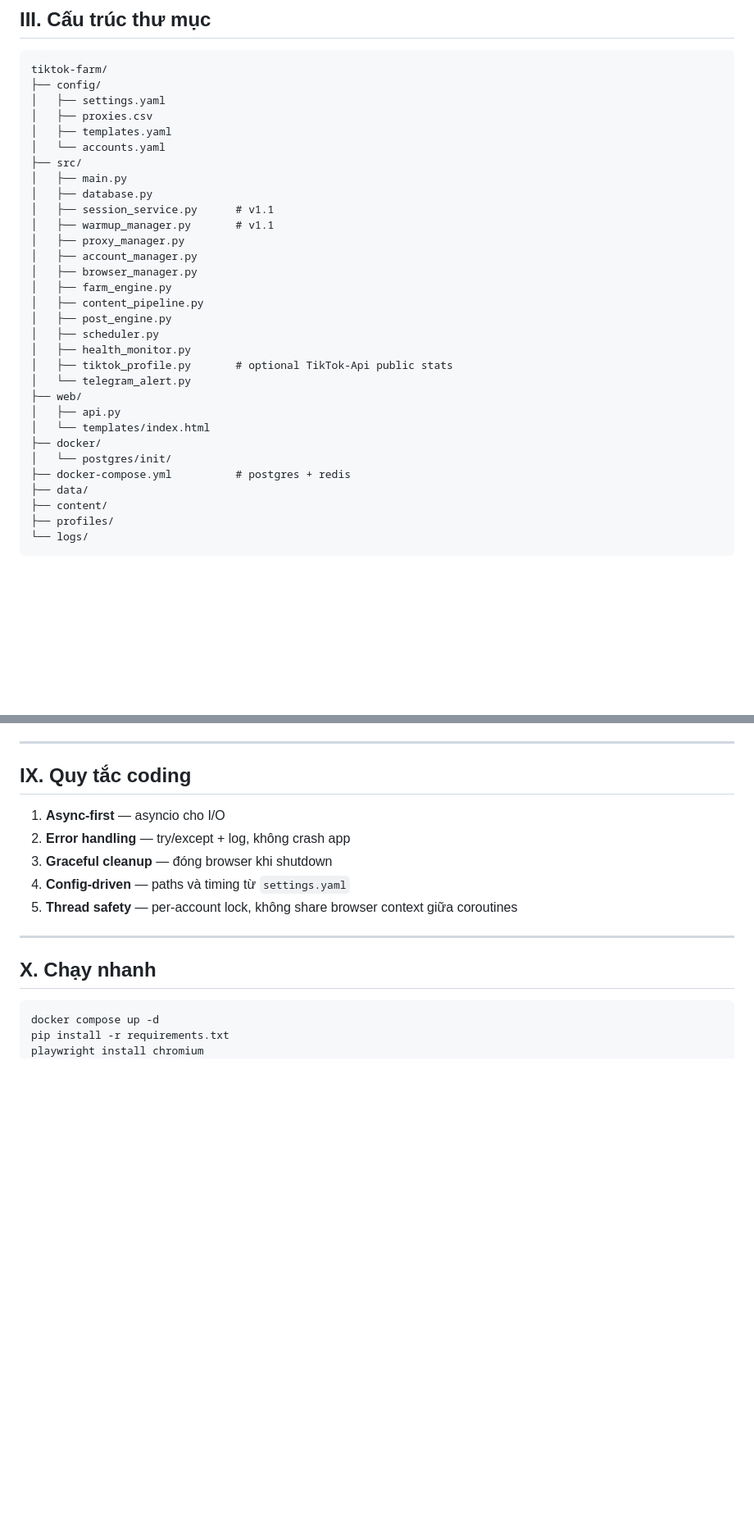
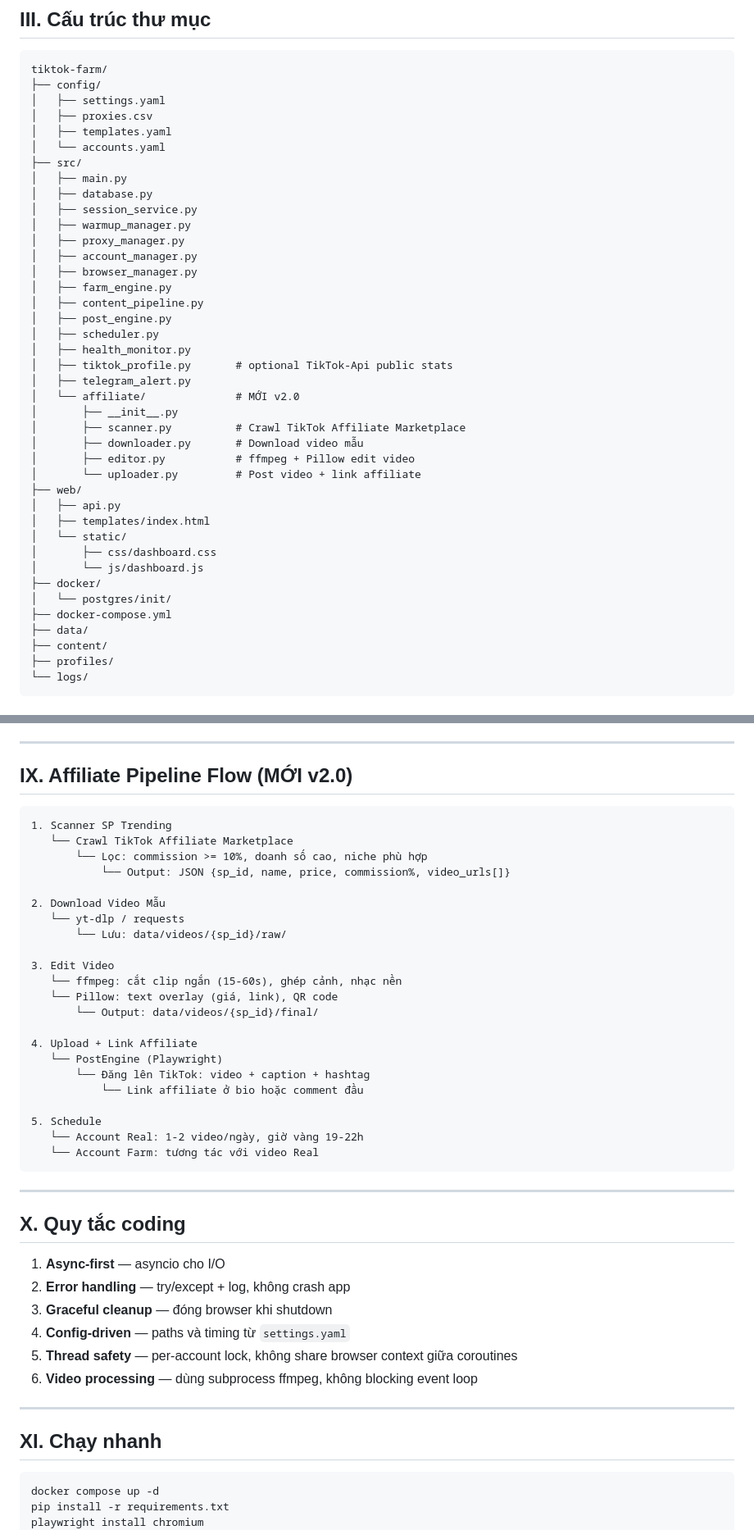
Before and after one commit to cuongtm2012/TikTok-farm, a Markdown page: SPECIFICATION.md, 2 parts joined by grey strips. Shown at 82% size. Drawn GitHub-style; blank space fills up the shorter version.

````diff
--- a/SPECIFICATION.md
+++ b/SPECIFICATION.md
@@ -130,8 +154,8 @@ tiktok-farm/
 ├── src/
 │   ├── main.py
 │   ├── database.py
-│   ├── session_service.py      # v1.1
-│   ├── warmup_manager.py       # v1.1
+│   ├── session_service.py
+│   ├── warmup_manager.py
 │   ├── proxy_manager.py
 │   ├── account_manager.py
 │   ├── browser_manager.py
@@ -141,13 +165,22 @@ tiktok-farm/
 │   ├── scheduler.py
 │   ├── health_monitor.py
 │   ├── tiktok_profile.py       # optional TikTok-Api public stats
-│   └── telegram_alert.py
+│   ├── telegram_alert.py
+│   └── affiliate/              # MỚI v2.0
+│       ├── __init__.py
+│       ├── scanner.py          # Crawl TikTok Affiliate Marketplace
+│       ├── downloader.py       # Download video mẫu
+│       ├── editor.py           # ffmpeg + Pillow edit video
+│       └── uploader.py         # Post video + link affiliate
 ├── web/
 │   ├── api.py
-│   └── templates/index.html
+│   ├── templates/index.html
+│   └── static/
+│       ├── css/dashboard.css
+│       └── js/dashboard.js
 ├── docker/
 │   └── postgres/init/
-├── docker-compose.yml          # postgres + redis
+├── docker-compose.yml
 ├── data/
 ├── content/
 ├── profiles/
@@ -279,17 +338,47 @@ main.py
 
 ---
 
-## IX. Quy tắc coding
+## IX. Affiliate Pipeline Flow (MỚI v2.0)
+
+```
+1. Scanner SP Trending
+   └── Crawl TikTok Affiliate Marketplace
+       └── Lọc: commission >= 10%, doanh số cao, niche phù hợp
+           └── Output: JSON {sp_id, name, price, commission%, video_urls[]}
+
+2. Download Video Mẫu
+   └── yt-dlp / requests
+       └── Lưu: data/videos/{sp_id}/raw/
+
+3. Edit Video
+   └── ffmpeg: cắt clip ngắn (15-60s), ghép cảnh, nhạc nền
+   └── Pillow: text overlay (giá, link), QR code
+       └── Output: data/videos/{sp_id}/final/
+
+4. Upload + Link Affiliate
+   └── PostEngine (Playwright)
+       └── Đăng lên TikTok: video + caption + hashtag
+           └── Link affiliate ở bio hoặc comment đầu
+
+5. Schedule
+   └── Account Real: 1-2 video/ngày, giờ vàng 19-22h
+   └── Account Farm: tương tác với video Real
+```
+
+---
+
+## X. Quy tắc coding
 
 1. **Async-first** — asyncio cho I/O
 2. **Error handling** — try/except + log, không crash app
 3. **Graceful cleanup** — đóng browser khi shutdown
 4. **Config-driven** — paths và timing từ `settings.yaml`
 5. **Thread safety** — per-account lock, không share browser context giữa coroutines
+6. **Video processing** — dùng subprocess ffmpeg, không blocking event loop
 
 ---
 
-## X. Chạy nhanh
+## XI. Chạy nhanh
 
 ```bash
 docker compose up -d
````
Also changed, not shown: other parts of SPECIFICATION.md (+80 -30 lines).
